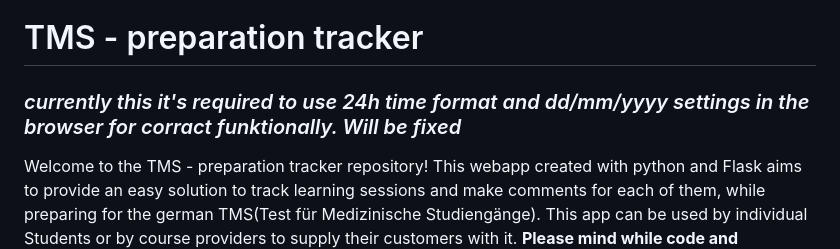
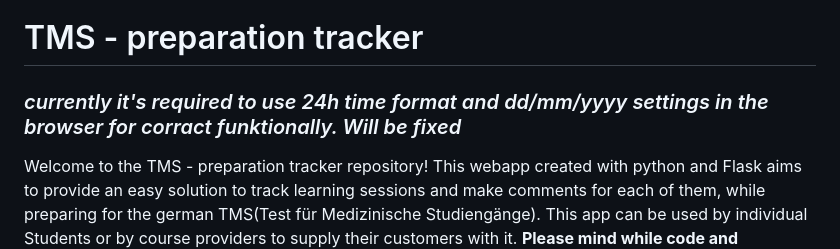
Before and after one commit to Oneiros96/TMS-preparation-tracker, a Markdown page: README.md, the part around the change. Rendered like a GitHub page.

Commit message:
Update README.md
typo

```diff
--- a/README.md
+++ b/README.md
@@ -1,6 +1,6 @@
 # TMS - preparation tracker
 
-### *currently this it's required to use 24h time format and dd/mm/yyyy settings in the browser for corract funktionally. Will be fixed* ###
+### *currently it's required to use 24h time format and dd/mm/yyyy settings in the browser for corract funktionally. Will be fixed* ###
 
 Welcome to the TMS - preparation tracker repository!
 This webapp created with python and Flask aims to provide an easy solution to track learning sessions and make comments for each of them,
```
